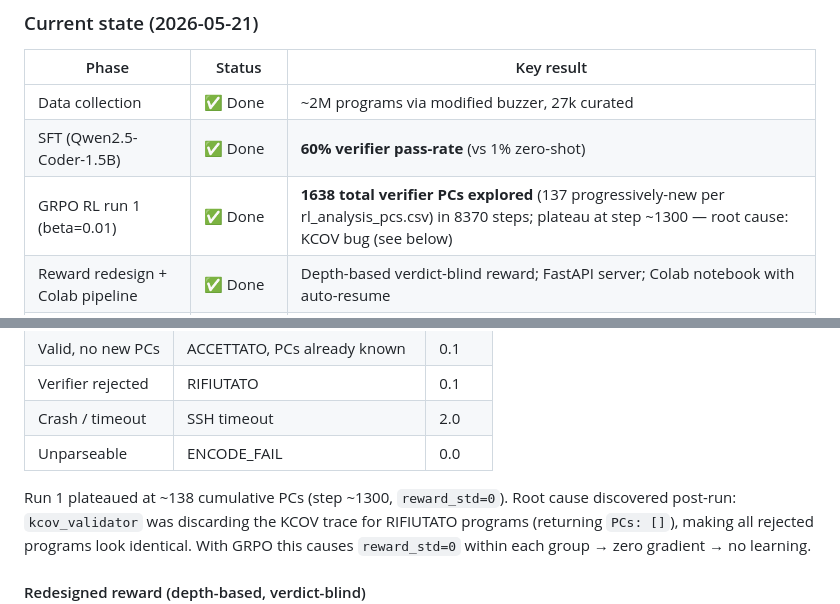
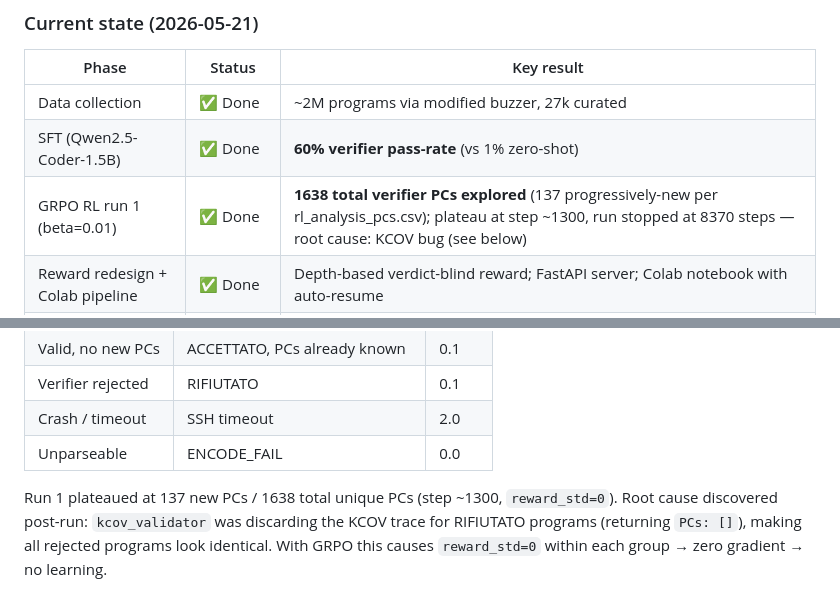
Before and after one commit to Strhata/ebpf-fuzzing-thesis, a Markdown page: README.md, 2 parts joined by grey strips. Rendered like a GitHub page.

Commit message:
docs: fix RL run 1 step count and PC numbers
Plateau at step ~1300 but run continued and was manually stopped at 8370
steps — previously worded as if stopped at the plateau. PC counts now
consistent: 137 new PCs / 1638 total unique PCs across all files.

```diff
--- a/README.md
+++ b/README.md
@@ -18,7 +18,7 @@ Data collection → SFT → RL (GRPO) → Coverage evaluation
 |---|---|---|
 | Data collection | ✅ Done | ~2M programs via modified buzzer, 27k curated |
 | SFT (Qwen2.5-Coder-1.5B) | ✅ Done | **60% verifier pass-rate** (vs 1% zero-shot) |
-| GRPO RL run 1 (beta=0.01) | ✅ Done | **1638 total verifier PCs explored** (137 progressively-new per rl_analysis_pcs.csv) in 8370 steps; plateau at step ~1300 — root cause: KCOV bug (see below) |
+| GRPO RL run 1 (beta=0.01) | ✅ Done | **1638 total verifier PCs explored** (137 progressively-new per rl_analysis_pcs.csv); plateau at step ~1300, run stopped at 8370 steps — root cause: KCOV bug (see below) |
 | Reward redesign + Colab pipeline | ✅ Done | Depth-based verdict-blind reward; FastAPI server; Colab notebook with auto-resume |
 | GRPO RL run 2 (depth reward) | 🔬 Future work | Pipeline built, not executed — experimental phase closed |
 
@@ -68,7 +68,7 @@ the assembler.
 | Crash / timeout | SSH timeout | 2.0 |
 | Unparseable | ENCODE_FAIL | 0.0 |
 
-Run 1 plateaued at ~138 cumulative PCs (step ~1300, `reward_std=0`). Root cause discovered
+Run 1 plateaued at 137 new PCs / 1638 total unique PCs (step ~1300, `reward_std=0`). Root cause discovered
 post-run: `kcov_validator` was discarding the KCOV trace for RIFIUTATO programs (returning
 `PCs: []`), making all rejected programs look identical. With GRPO this causes
 `reward_std=0` within each group → zero gradient → no learning.
```
Also changed, not shown: docs/ROADMAP.md (+1 -1 lines).
